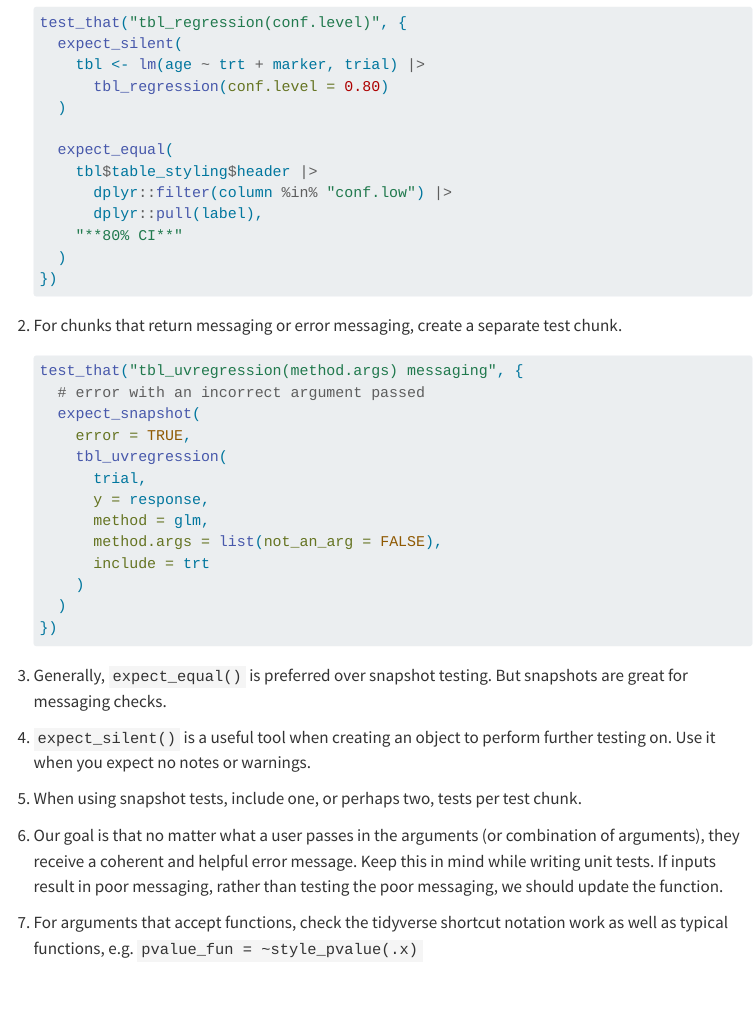
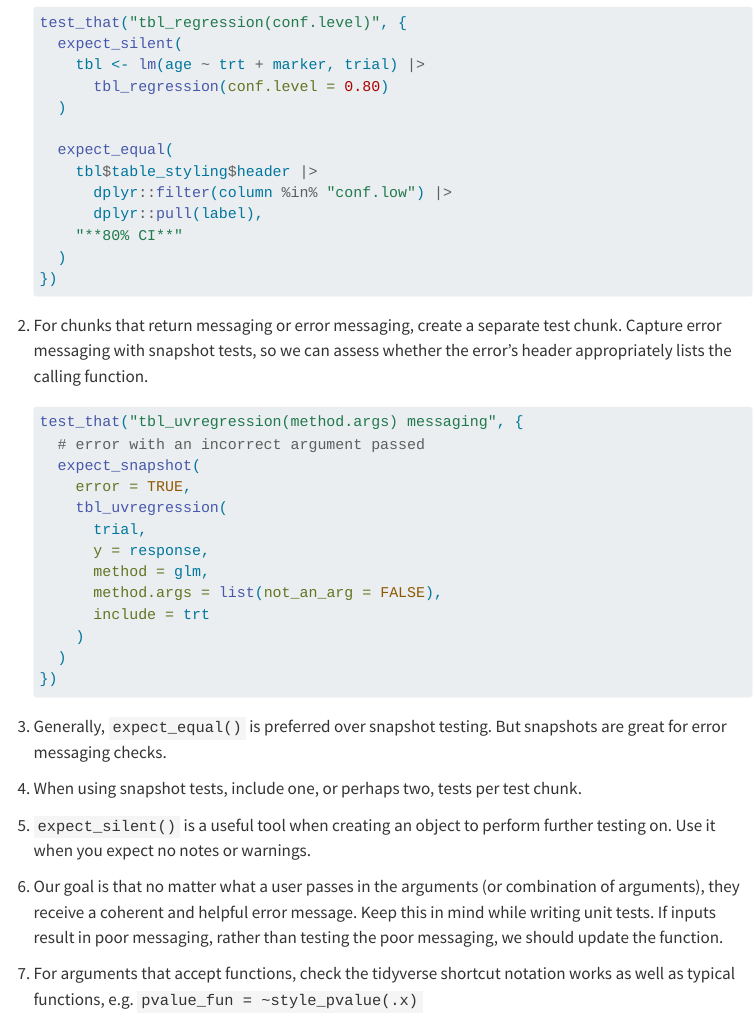
Before and after one commit to ddsjoberg/ARD-onboarding, a Quarto document (12-gtsummary-unit-testing.qmd): the page in a window 1100 px wide, from 170 px down. Rendered offline with R 4.5, knitr and Pandoc in place of Quarto, with nearby package versions; menus at the side of the page are left out.

Commit message:
Update 12-gtsummary-unit-testing.qmd

````diff
--- a/12-gtsummary-unit-testing.qmd
+++ b/12-gtsummary-unit-testing.qmd
@@ -22,7 +22,7 @@ A couple of guidelines while writing unit tests for gtsummary functions.
     })
     ```
 
-1. For chunks that return messaging or error messaging, create a separate test chunk.
+1. For chunks that return messaging or error messaging, create a separate test chunk. Capture error messaging with snapshot tests, so we can assess whether the error's header appropriately lists the calling function.
 
     ```r
     test_that("tbl_uvregression(method.args) messaging", {
@@ -40,12 +40,12 @@ A couple of guidelines while writing unit tests for gtsummary functions.
     })
     ```
 
-1. Generally, `expect_equal()` is preferred over snapshot testing. But snapshots are great for messaging checks.
+1. Generally, `expect_equal()` is preferred over snapshot testing. But snapshots are great for error messaging checks.
+
+1. When using snapshot tests, include one, or perhaps two, tests per test chunk.
 
 1. `expect_silent()` is a useful tool when creating an object to perform further testing on. Use it when you expect no notes or warnings.
 
-1. When using snapshot tests, include one, or perhaps two, tests per test chunk.
-
 1. Our goal is that no matter what a user passes in the arguments (or combination of arguments), they receive a coherent and helpful error message. Keep this in mind while writing unit tests. If inputs result in poor messaging, rather than testing the poor messaging, we should update the function.
 
-1. For arguments that accept functions, check the tidyverse shortcut notation work as well as typical functions, e.g. `pvalue_fun = ~style_pvalue(.x)`
+1. For arguments that accept functions, check the tidyverse shortcut notation works as well as typical functions, e.g. `pvalue_fun = ~style_pvalue(.x)`
````
